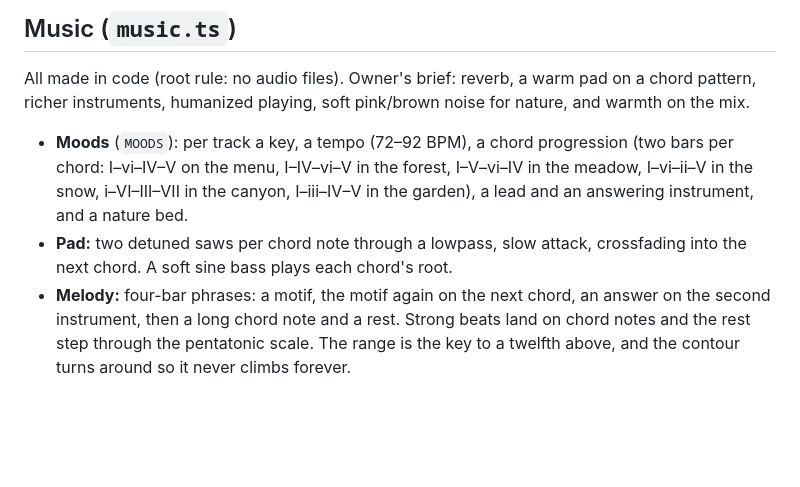
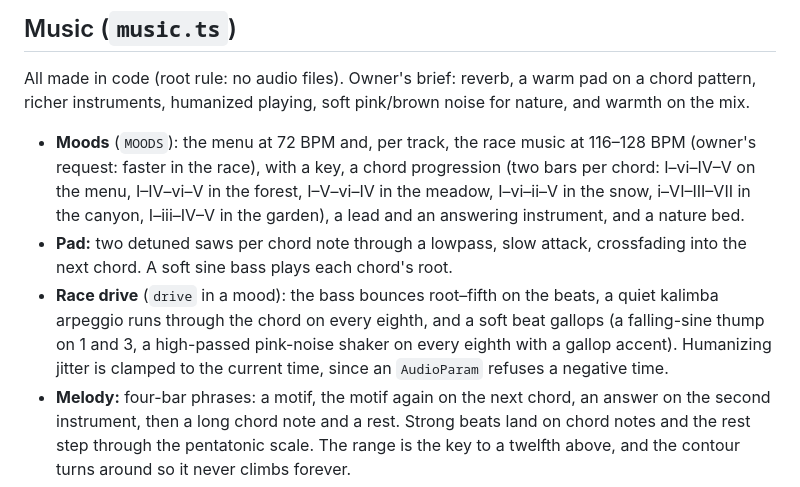
Before and after one commit to Heladoo/WebGames, a Markdown page: palace-race/CLAUDE.md, the part around the change. GitHub-like rendering; blank space fills up the shorter version.

```diff
--- a/palace-race/CLAUDE.md
+++ b/palace-race/CLAUDE.md
@@ -131,8 +131,9 @@ When art changes, fix the art until these pass; don't loosen a rule.
 ## Music (`music.ts`)
 
 All made in code (root rule: no audio files). Owner's brief: reverb, a warm pad on a chord pattern, richer instruments, humanized playing, soft pink/brown noise for nature, and warmth on the mix.
-- **Moods** (`MOODS`): per track a key, a tempo (72–92 BPM), a chord progression (two bars per chord: I–vi–IV–V on the menu, I–IV–vi–V in the forest, I–V–vi–IV in the meadow, I–vi–ii–V in the snow, i–VI–III–VII in the canyon, I–iii–IV–V in the garden), a lead and an answering instrument, and a nature bed.
+- **Moods** (`MOODS`): the menu at 72 BPM and, per track, the race music at 116–128 BPM (owner's request: faster in the race), with a key, a chord progression (two bars per chord: I–vi–IV–V on the menu, I–IV–vi–V in the forest, I–V–vi–IV in the meadow, I–vi–ii–V in the snow, i–VI–III–VII in the canyon, I–iii–IV–V in the garden), a lead and an answering instrument, and a nature bed.
 - **Pad:** two detuned saws per chord note through a lowpass, slow attack, crossfading into the next chord. A soft sine bass plays each chord's root.
+- **Race drive** (`drive` in a mood): the bass bounces root–fifth on the beats, a quiet kalimba arpeggio runs through the chord on every eighth, and a soft beat gallops (a falling-sine thump on 1 and 3, a high-passed pink-noise shaker on every eighth with a gallop accent). Humanizing jitter is clamped to the current time, since an `AudioParam` refuses a negative time.
 - **Melody:** four-bar phrases: a motif, the motif again on the next chord, an answer on the second instrument, then a long chord note and a rest. Strong beats land on chord notes and the rest step through the pentatonic scale. The range is the key to a twelfth above, and the contour turns around so it never climbs forever.
 - **Instruments:**
   - **Kalimba:** Karplus–Strong, rendered once per note into a buffer (a feedback `DelayNode` cannot be shorter than 128 samples, too long for high notes).
```
Also changed, not shown: palace-race/README.md (+1 -1 lines).
